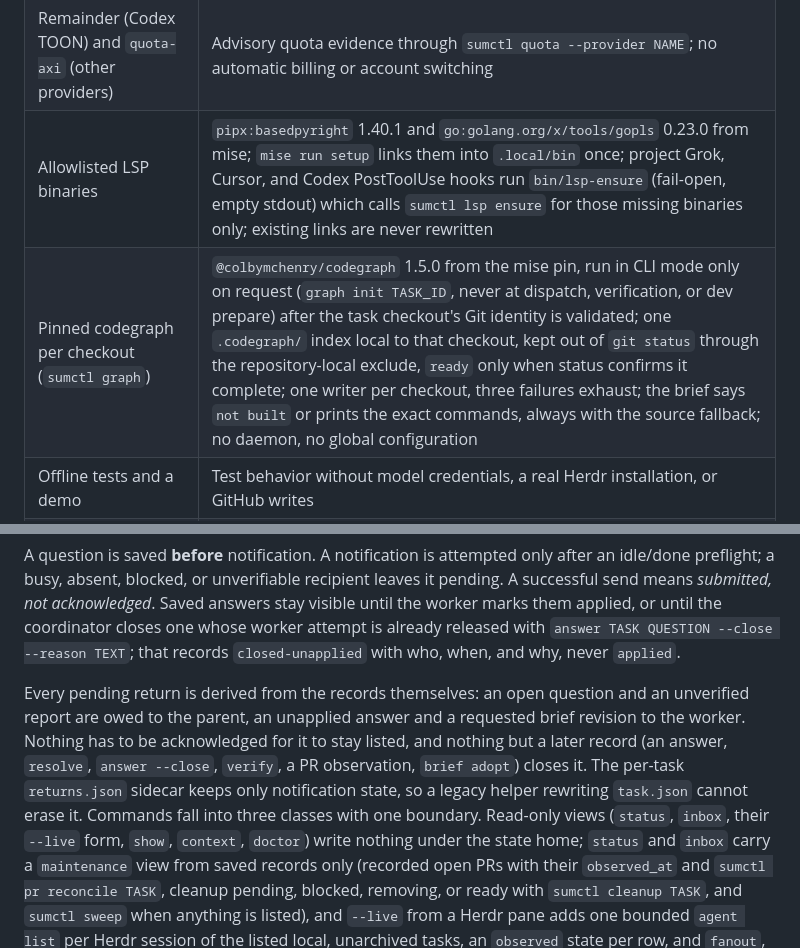
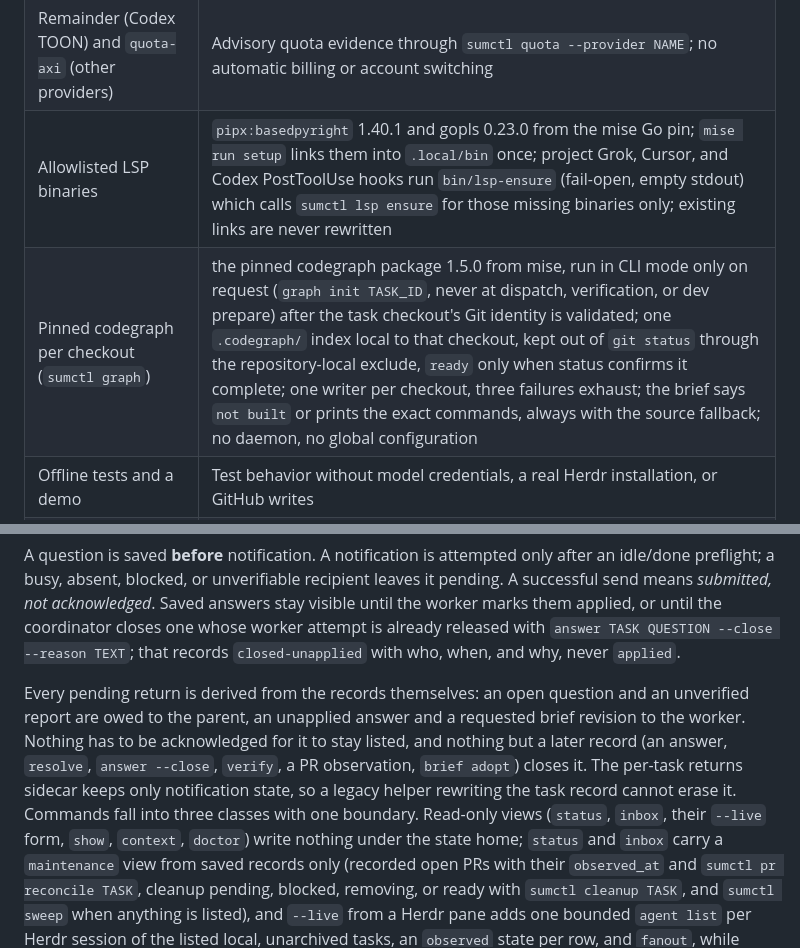
Before and after one commit to douglasjarquin/sum, a Markdown page: docs/architecture.md, 2 parts joined by grey strips. Drawn GitHub-style.

Commit message:
Rewrite architecture doc tokens that the maps audit treats as paths
Backticked pipeline subcommand lists, the gopls and codegraph pins, and
sidecar filenames made TestSumRepositoryMapsAuditClean fail on macOS,
where architecture.md is scanned as ARCHITECTURE.md.

```diff
--- a/docs/architecture.md
+++ b/docs/architecture.md
@@ -39,8 +39,8 @@ Herdr's optional native integrations can be installed separately, for example `h
 | Optional Herdr plugin (`sumctl hook`) | A per-installation manifest under `.sum/hook` whose event handler runs the same bounded pump and records native attention, plus a read-only inbox pane entrypoint; no daemon |
 | Optional native metadata (`sumctl metadata`) | sum task state (needs-decision, review-ready, merged-cleanup-pending, instruction-refresh-pending, ...) projected as namespaced `sum_*` tokens on the endpoints sum owns, rendered by sidebar rows the user chooses to add; opt-in coalesced notifications |
 | Remainder (Codex TOON) and `quota-axi` (other providers) | Advisory quota evidence through `sumctl quota --provider NAME`; no automatic billing or account switching |
-| Allowlisted LSP binaries | `pipx:basedpyright` 1.40.1 and `go:golang.org/x/tools/gopls` 0.23.0 from mise; `mise run setup` links them into `.local/bin` once; project Grok, Cursor, and Codex PostToolUse hooks run `bin/lsp-ensure` (fail-open, empty stdout) which calls `sumctl lsp ensure` for those missing binaries only; existing links are never rewritten |
-| Pinned codegraph per checkout (`sumctl graph`) | `@colbymchenry/codegraph` 1.5.0 from the mise pin, run in CLI mode only on request (`graph init TASK_ID`, never at dispatch, verification, or dev prepare) after the task checkout's Git identity is validated; one `.codegraph/` index local to that checkout, kept out of `git status` through the repository-local exclude, `ready` only when status confirms it complete; one writer per checkout, three failures exhaust; the brief says `not built` or prints the exact commands, always with the source fallback; no daemon, no global configuration |
+| Allowlisted LSP binaries | `pipx:basedpyright` 1.40.1 and gopls 0.23.0 from the mise Go pin; `mise run setup` links them into `.local/bin` once; project Grok, Cursor, and Codex PostToolUse hooks run `bin/lsp-ensure` (fail-open, empty stdout) which calls `sumctl lsp ensure` for those missing binaries only; existing links are never rewritten |
+| Pinned codegraph per checkout (`sumctl graph`) | the pinned codegraph package 1.5.0 from mise, run in CLI mode only on request (`graph init TASK_ID`, never at dispatch, verification, or dev prepare) after the task checkout's Git identity is validated; one `.codegraph/` index local to that checkout, kept out of `git status` through the repository-local exclude, `ready` only when status confirms it complete; one writer per checkout, three failures exhaust; the brief says `not built` or prints the exact commands, always with the source fallback; no daemon, no global configuration |
 | Offline tests and a demo | Test behavior without model credentials, a real Herdr installation, or GitHub writes |
 | Explicit live smoke test | Validate the real Herdr API in an isolated named session |
 | Grok Bot packs | Native recipes under [`grok-bots/sum/`](../grok-bots/sum/) (coordinator) and [`grok-bots/square/`](../grok-bots/square/) (backup agent). Install with [`GROK_SUM.md`](../GROK_SUM.md) and [`GROK_SQUARE.md`](../GROK_SQUARE.md). Index: [`grok-bots/README.md`](../grok-bots/README.md) |
@@ -78,7 +78,7 @@ Prose fields are bounded (`--max-chars`, 0 for all) and credential-shaped text i
 
 A question is saved **before** notification. A notification is attempted only after an idle/done preflight; a busy, absent, blocked, or unverifiable recipient leaves it pending. A successful send means *submitted, not acknowledged*. Saved answers stay visible until the worker marks them applied, or until the coordinator closes one whose worker attempt is already released with `answer TASK QUESTION --close --reason TEXT`; that records `closed-unapplied` with who, when, and why, never `applied`.
 
-Every pending return is derived from the records themselves: an open question and an unverified report are owed to the parent, an unapplied answer and a requested brief revision to the worker. Nothing has to be acknowledged for it to stay listed, and nothing but a later record (an answer, `resolve`, `answer --close`, `verify`, a PR observation, `brief adopt`) closes it. The per-task `returns.json` sidecar keeps only notification state, so a legacy helper rewriting `task.json` cannot erase it.
+Every pending return is derived from the records themselves: an open question and an unverified report are owed to the parent, an unapplied answer and a requested brief revision to the worker. Nothing has to be acknowledged for it to stay listed, and nothing but a later record (an answer, `resolve`, `answer --close`, `verify`, a PR observation, `brief adopt`) closes it. The per-task returns sidecar keeps only notification state, so a legacy helper rewriting the task record cannot erase it.
 Commands fall into three classes with one boundary.
 Read-only views (`status`, `inbox`, their `--live` form, `show`, `context`, `doctor`) write nothing under the state home; `status` and `inbox` carry a `maintenance` view from saved records only (recorded open PRs with their `observed_at` and `sumctl pr reconcile TASK`, cleanup pending, blocked, removing, or ready with `sumctl cleanup TASK`, and `sumctl sweep` when anything is listed), and `--live` from a Herdr pane adds one bounded `agent list` per Herdr session of the listed local, unarchived tasks, an `observed` state per row, and `fanout`, while delivering nothing, creating no attention record, and never calling GitHub.
 Fast delivery (`init`, `bind`, `pump`, `notice`, the single-task notice a task write triggers, `hook enable`, and hook events) runs budgeted delivery passes and never calls GitHub, publishes evidence or pipeline blocks, or inspects or applies cleanup; merges are therefore not observed on those paths.
```
